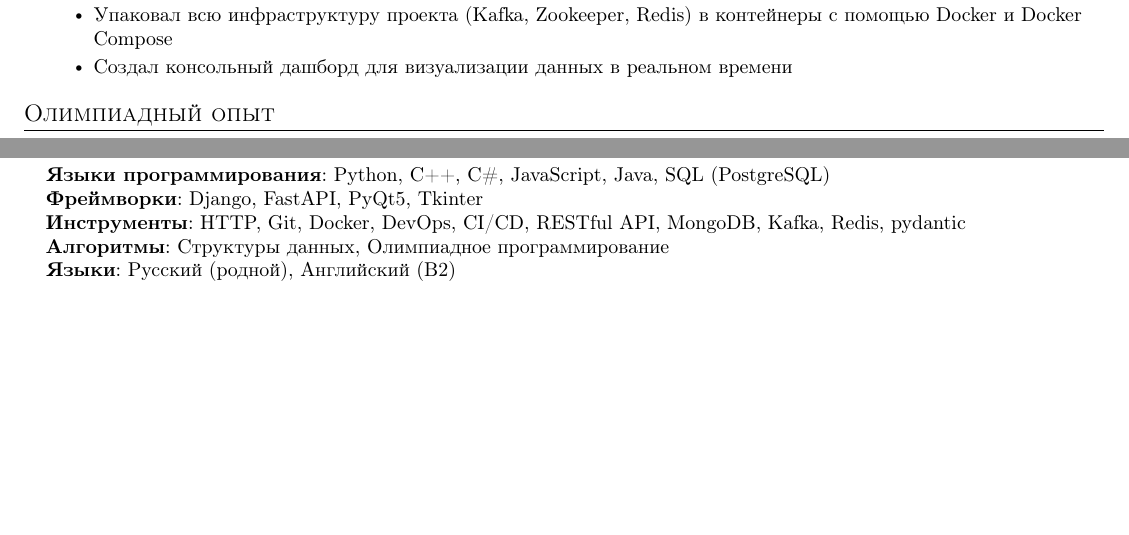
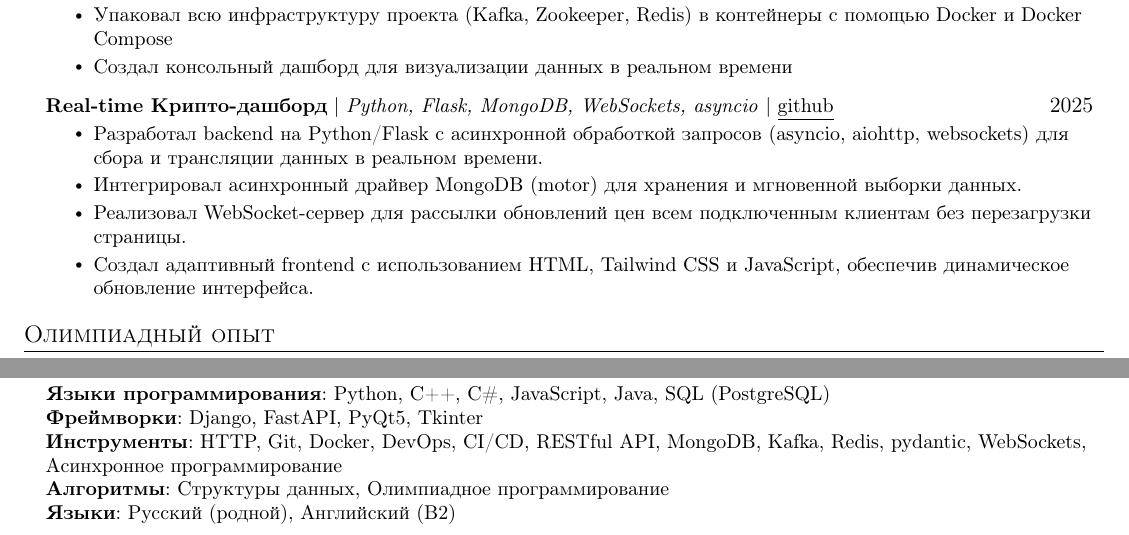
Before and after one commit to IntroSpace/resume, a LaTeX CV (resume.tex): two parts of page 2 of 2, joined at a grey line, cut so that both start at the same text, the shorter picture padded with empty space. Compiled offline with pdfLaTeX.

Commit message:
Updated resume

```diff
--- a/resume.tex
+++ b/resume.tex
@@ -216,6 +216,14 @@
             \resumeItem{Упаковал всю инфраструктуру проекта (Kafka, Zookeeper, Redis) в контейнеры с помощью Docker и Docker Compose}
             \resumeItem{Создал консольный дашборд для визуализации данных в реальном времени}
           \resumeItemListEnd
+        \resumeProjectHeading
+          {\textbf{Real-time Крипто-дашборд} $|$ \emph{Python, Flask, MongoDB, WebSockets, asyncio} | \href{https://github.com/IntroSpace/Async_Live_Dashboard}{\underline{github}}}{2025}
+          \resumeItemListStart
+            \resumeItem{Разработал backend на Python/Flask с асинхронной обработкой запросов (asyncio, aiohttp, websockets) для сбора и трансляции данных в реальном времени.}
+            \resumeItem{Интегрировал асинхронный драйвер MongoDB (motor) для хранения и мгновенной выборки данных.}
+            \resumeItem{Реализовал WebSocket-сервер для рассылки обновлений цен всем подключенным клиентам без перезагрузки страницы.}
+            \resumeItem{Создал адаптивный frontend с использованием HTML, Tailwind CSS и JavaScript, обеспечив динамическое обновление интерфейса.}
+          \resumeItemListEnd
     \resumeSubHeadingListEnd
 
 
@@ -244,7 +252,7 @@
     \small{\item{
      \textbf{Языки программирования}{: Python, C++, C\#, JavaScript, Java, SQL (PostgreSQL)} \\
      \textbf{Фреймворки}{: Django, FastAPI, PyQt5, Tkinter} \\
-     \textbf{Инструменты}{: HTTP, Git, Docker, DevOps, CI/CD, RESTful API, MongoDB, Kafka, Redis, pydantic} \\
+     \textbf{Инструменты}{: HTTP, Git, Docker, DevOps, CI/CD, RESTful API, MongoDB, Kafka, Redis, pydantic, WebSockets, Асинхронное программирование} \\
      \textbf{Алгоритмы}{: Структуры данных, Олимпиадное программирование} \\
      \textbf{Языки}{: Русский (родной), Английский (B2)}
     }}
```
Also changed, not shown: resume.pdf.
